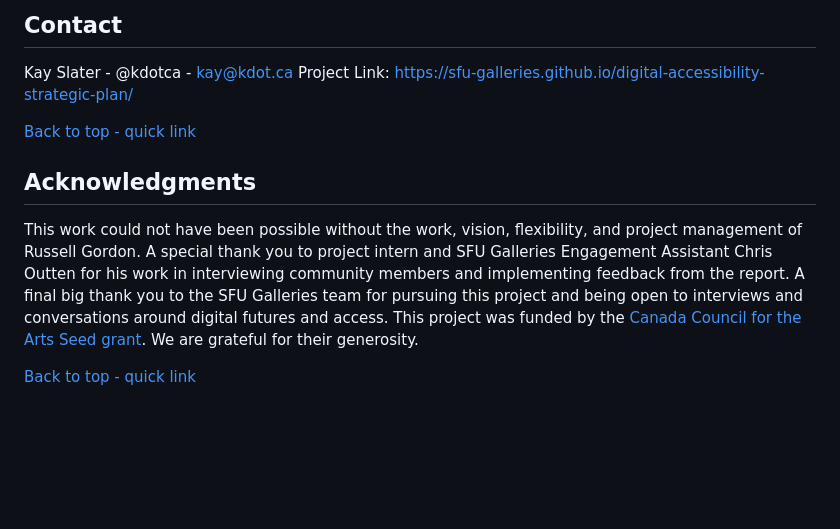
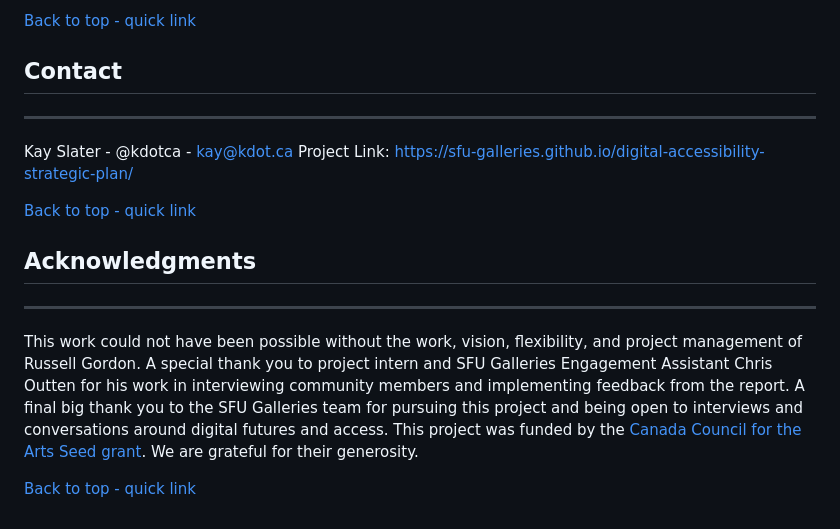
Before and after one commit to sfu-galleries/digital-accessibility-strategic-plan, a Markdown page: README.md, the part around one of its changes. Rendered like a GitHub page; blank space fills up the shorter version.

Commit message:
Update README.md
formatting tweak README.md

```diff
--- a/README.md
+++ b/README.md
@@ -29,5 +29,7 @@ SFU Galleries Digital Strategy, 2024 © 2023 by Kay Slater is licensed under CC
 
-Contact
+[Back to top - quick link](#top)
+
+## Contact
 -------
 
 Kay Slater - @kdotca - kay@kdot.ca Project Link: [https://sfu-galleries.github.io/digital-accessibility-strategic-plan/](https://sfu-galleries.github.io/digital-accessibility-strategic-plan/)
@@ -36,5 +38,5 @@ Kay Slater - @kdotca - kay@kdot.ca Project Link: [https://sfu-galleries.github.i
 
-Acknowledgments
+## Acknowledgments
 ---------------
 
 This work could not have been possible without the work, vision, flexibility, and project management of Russell Gordon. A special thank you to project intern and SFU Galleries Engagement Assistant Chris Outten for his work in interviewing community members and implementing feedback from the report. A final big thank you to the SFU Galleries team for pursuing this project and being open to interviews and conversations around digital futures and access. This project was funded by the [Canada Council for the Arts Seed grant](https://canadacouncil.ca/funding/strategic-funds/strategic-innovation-fund/innovation-grants/seed). We are grateful for their generosity.
```
Also changed, not shown: other parts of README.md (+9 -9 lines).
